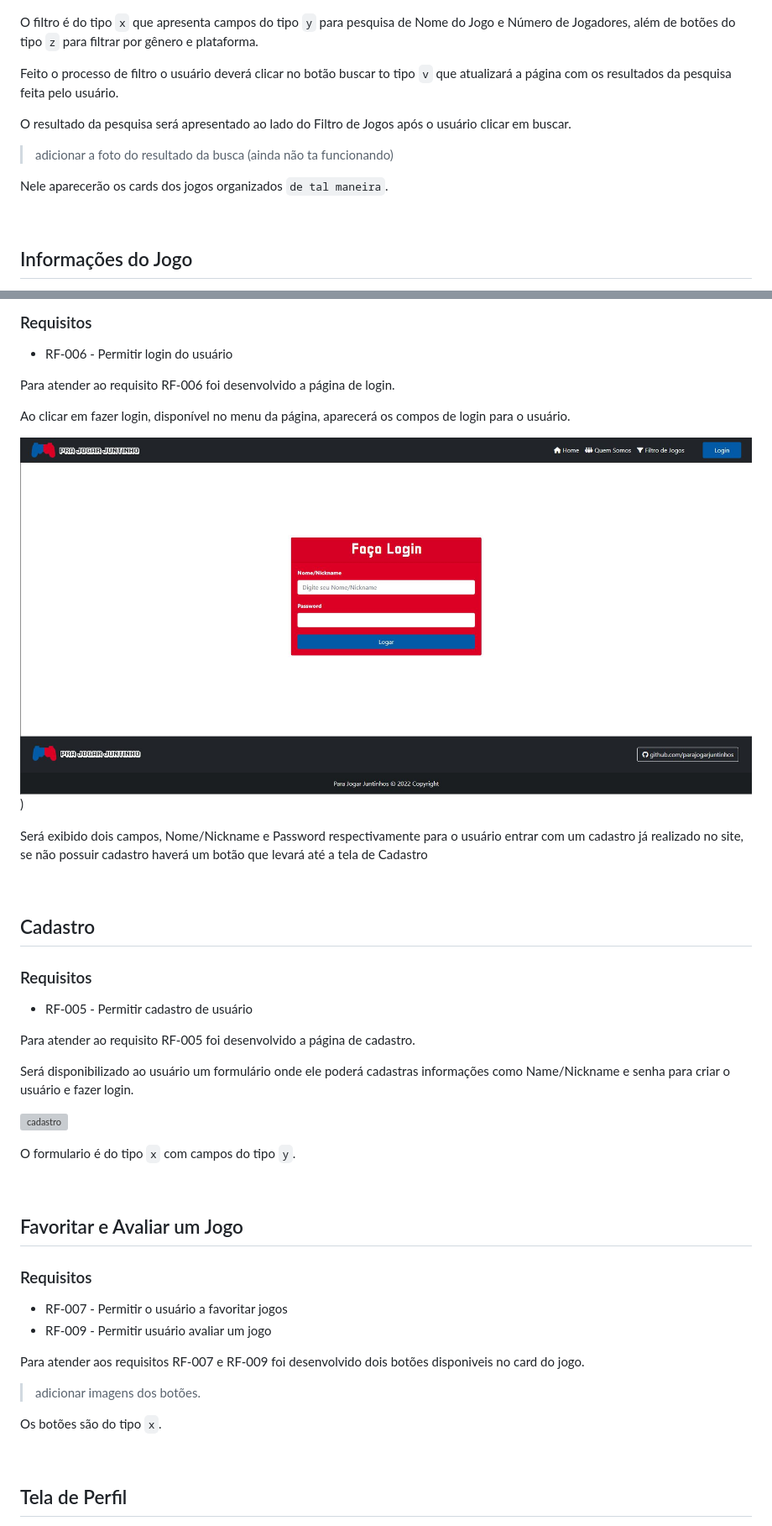
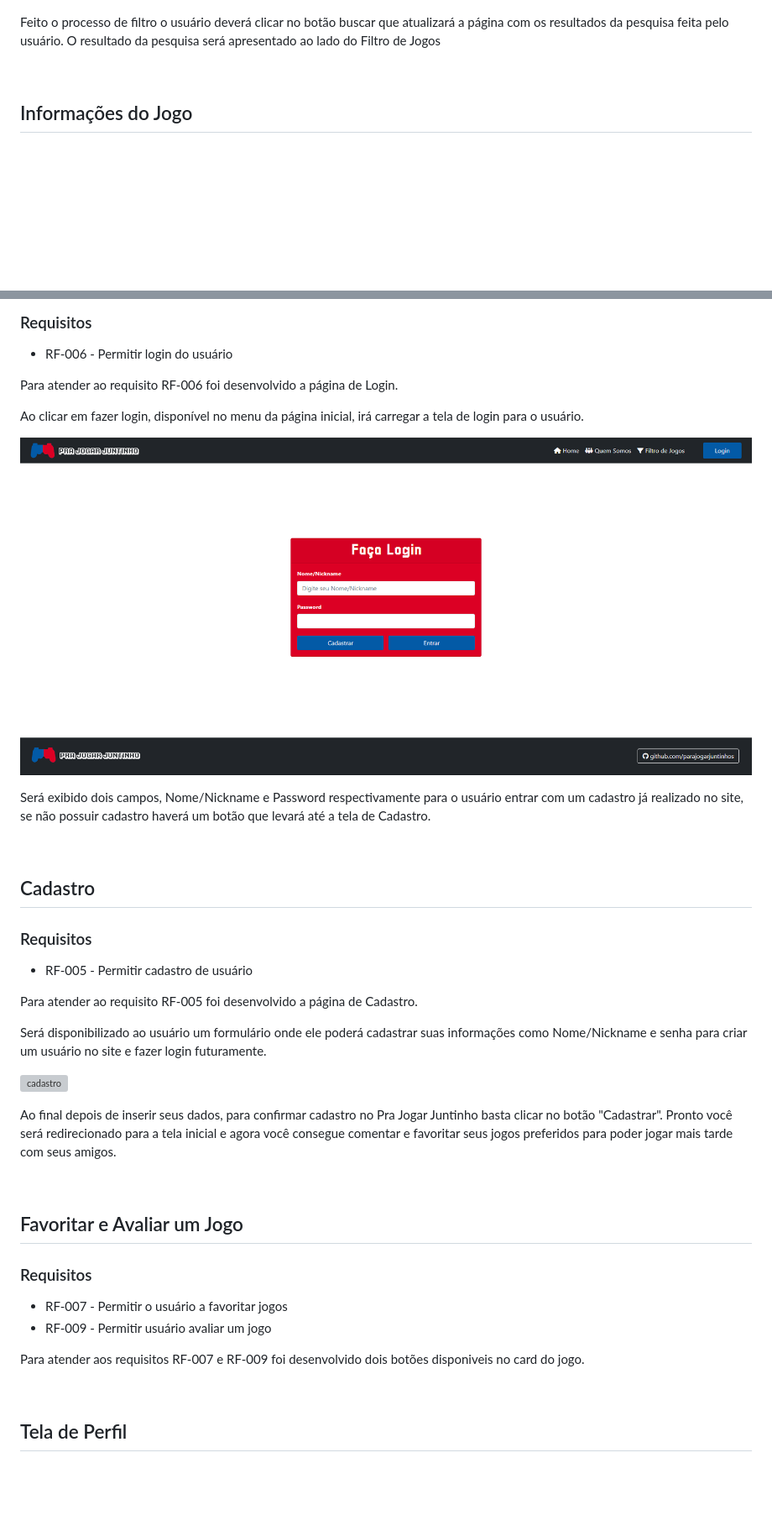
Before and after one commit to ICEI-PUC-Minas-PMV-SI/pmv-si-2022-1-e1-proj-web-t1-pra-jogar-juntinho, a Markdown page: docs/development.md, 2 parts joined by grey strips. Shown: that part at 84% size. GitHub-like rendering; pictures changed too: docs/img/entrega03/login.JPG; blank space fills up the shorter version; grey boxes are pictures that could not be loaded.

Commit message:
ajustando documentação

```diff
--- a/docs/development.md
+++ b/docs/development.md
@@ -20,15 +20,7 @@ Abaixo da legenda do lado esquerdo se encontra o Filtro de Jogos, onde o usuári
 
 ![filtro](img/entrega03/filtro.JPG)
 
-O filtro é do tipo `x` que apresenta campos do tipo `y` para pesquisa de Nome do Jogo e Número de Jogadores, além de botões do tipo `z` para filtrar por gênero e plataforma.
-
-Feito o processo de filtro o usuário deverá clicar no botão buscar to tipo `v` que atualizará a página com os resultados da pesquisa feita pelo usuário.
-
-O resultado da pesquisa será apresentado ao lado do Filtro de Jogos após o usuário clicar em buscar.
-
-> adicionar a foto do resultado da busca (ainda não ta funcionando)
-
-Nele aparecerão os cards dos jogos organizados `de tal maneira`.
+Feito o processo de filtro o usuário deverá clicar no botão buscar que atualizará a página com os resultados da pesquisa feita pelo usuário. O resultado da pesquisa será apresentado ao lado do Filtro de Jogos
 
 <br/>
 
@@ -69,13 +61,13 @@ Os comentários foram feitos da `seguinte forma`
 
 - RF-006 - Permitir login do usuário
 
-Para atender ao requisito RF-006 foi desenvolvido a página de login.
+Para atender ao requisito RF-006 foi desenvolvido a página de Login.
 
-Ao clicar em fazer login, disponível no menu da página, aparecerá os compos de login para o usuário.
+Ao clicar em fazer login, disponível no menu da página inicial, irá carregar a tela de login para o usuário.
 
-![login](img/entrega03/login.JPG))
+![login](img/entrega03/login.JPG)
 
-Será exibido dois campos, Nome/Nickname e Password respectivamente para o usuário entrar com um cadastro já realizado no site, se não possuir cadastro haverá um botão que levará até a tela de Cadastro
+Será exibido dois campos, Nome/Nickname e Password respectivamente para o usuário entrar com um cadastro já realizado no site, se não possuir cadastro haverá um botão que levará até a tela de Cadastro.
 
 <br/>
 
@@ -85,13 +77,13 @@ Será exibido dois campos, Nome/Nickname e Password respectivamente para o usuá
 
 - RF-005 - Permitir cadastro de usuário
 
-Para atender ao requisito RF-005 foi desenvolvido a página de cadastro.
+Para atender ao requisito RF-005 foi desenvolvido a página de Cadastro.
 
-Será disponibilizado ao usuário um formulário onde ele poderá cadastras informações como Name/Nickname e senha para criar o usuário e fazer login.
+Será disponibilizado ao usuário um formulário onde ele poderá cadastrar suas informações como Nome/Nickname e senha para criar um usuário no site e fazer login futuramente.
 
 ![cadastro](img/entrega03/cadastro.JPG)
 
-O formulario é do tipo `x` com campos do tipo `y`.
+Ao final depois de inserir seus dados, para confirmar cadastro no Pra Jogar Juntinho basta clicar no botão "Cadastrar". Pronto você será redirecionado para a tela inicial e agora você consegue comentar e favoritar seus jogos preferidos para poder jogar mais tarde com seus amigos.
 
 <br/>
 
@@ -104,9 +96,7 @@ O formulario é do tipo `x` com campos do tipo `y`.
 
 Para atender aos requisitos RF-007 e RF-009 foi desenvolvido dois botões disponiveis no card do jogo.
 
-> adicionar imagens dos botões.
 
-Os botões são do tipo `x`.
 
 <br/>
 
```
Also changed, not shown: other parts of docs/development.md (+2 -2 lines).
